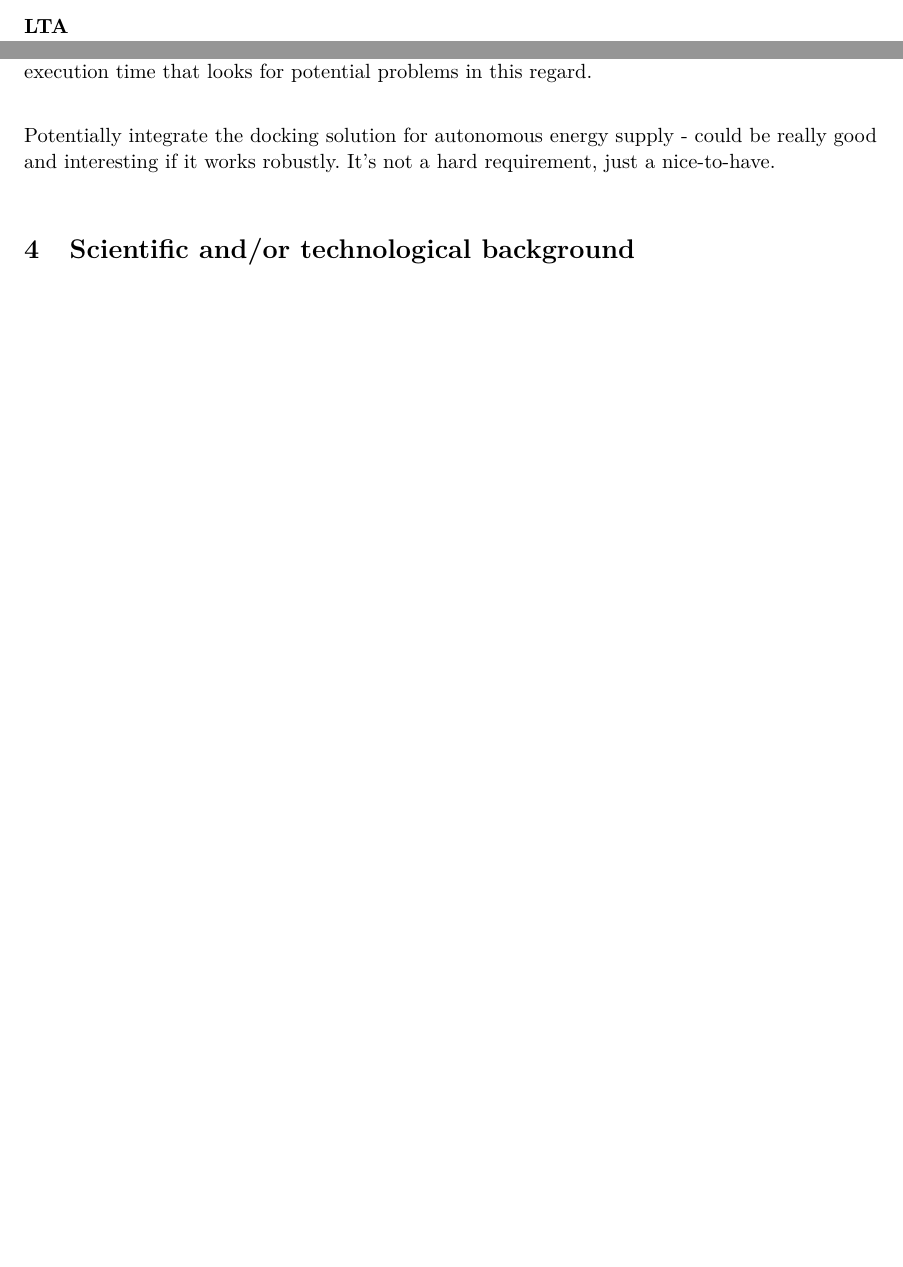
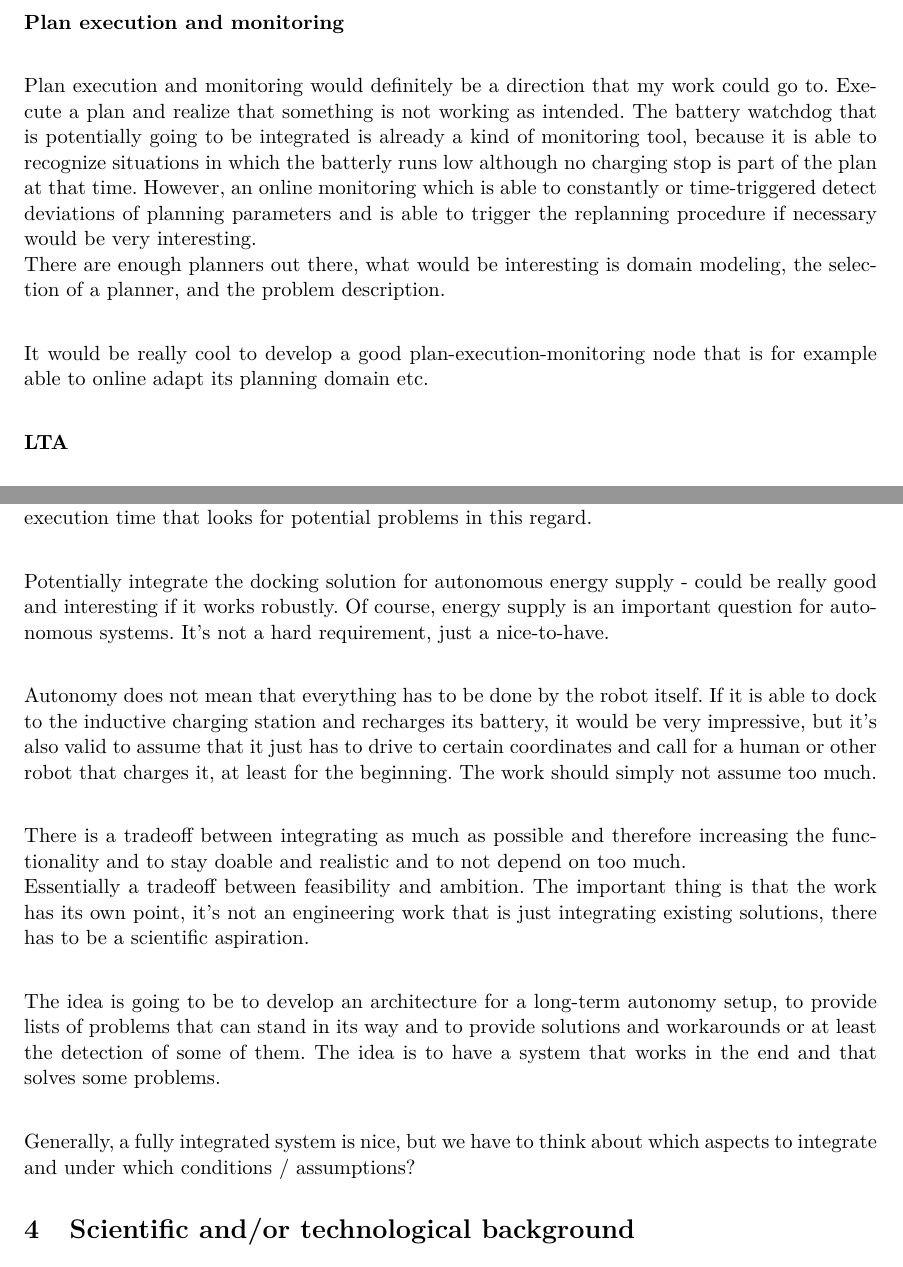
Before and after one commit to tbohne/msc, a LaTeX thesis (thesis/expose.tex): two parts of pages 2 and 6 of 7 before the commit and two parts of pages 3 and 7 of 8 after it, joined at a grey line, cut at the place of the change, the shorter picture padded with empty space. Compiled offline with pdfLaTeX.

Commit message:
further extend expose draft

```diff
--- a/thesis/expose.tex
+++ b/thesis/expose.tex
@@ -68,6 +69,17 @@ The nature of the work is going to be integrative and application-oriented, many
 but it will be the goal of this work to identify those, evaluate them empirically for their particular part of the task and integrate them in a wholesome
 solution that is capable of providing an example of a robust solution for practical applications.\newline
 
+\textbf{Plan execution and monitoring}\newline
+
+Plan execution and monitoring would definitely be a direction that my work could go to.
+Execute a plan and realize that something is not working as intended. The battery watchdog that is potentially going to be integrated is already a kind of monitoring
+tool, because it is able to recognize situations in which the batterly runs low although no charging stop is part of the plan at that time.
+However, an online monitoring which is able to constantly or time-triggered detect deviations of planning parameters and is able to trigger the replanning procedure
+if necessary would be very interesting.\newline
+There are enough planners out there, what would be interesting is domain modeling, the selection of a planner, and the problem description.\newline
+
+It would be really cool to develop a good plan-execution-monitoring node that is for example able to online adapt its planning domain etc.\newline
+
 \textbf{LTA}\newline
 
 The whole problem becomes interesting through the fact that not all scan positions can be processed in one battery cycle.
@@ -177,7 +195,20 @@ the plan execution, drive back to its base and recharge. Therefore, in general i
 so charging stops are part of the plan. Moreover, there is monitoring at execution time that looks for potential problems in this regard.\newline
 
 Potentially integrate the docking solution for autonomous energy supply - could be really good and interesting if it works robustly.
-It's not a hard requirement, just a nice-to-have.\newline
+Of course, energy supply is an important question for autonomous systems. It's not a hard requirement, just a nice-to-have.\newline
+
+Autonomy does not mean that everything has to be done by the robot itself. If it is able to dock to the inductive charging station and recharges its battery,
+it would be very impressive, but it's also valid to assume that it just has to drive to certain coordinates and call for a human or other robot that charges it,
+at least for the beginning. The work should simply not assume too much.\newline
+
+There is a tradeoff between integrating as much as possible and therefore increasing the functionality and to stay doable and realistic and to not depend on too much.\newline
+Essentially a tradeoff between feasibility and ambition. The important thing is that the work has its own point, it's not an engineering work that is just
+integrating existing solutions, there has to be a scientific aspiration.\newline
+
+The idea is going to be to develop an architecture for a long-term autonomy setup, to provide lists of problems that can stand in its way and to provide solutions
+and workarounds or at least the detection of some of them. The idea is to have a system that works in the end and that solves some problems.\newline
+
+Generally, a fully integrated system is nice, but we have to think about which aspects to integrate and under which conditions / assumptions?
 
 \section{Scientific and/or technological background}
 
```
Also changed, not shown: thesis/expose.tex (9 more changed lines).
